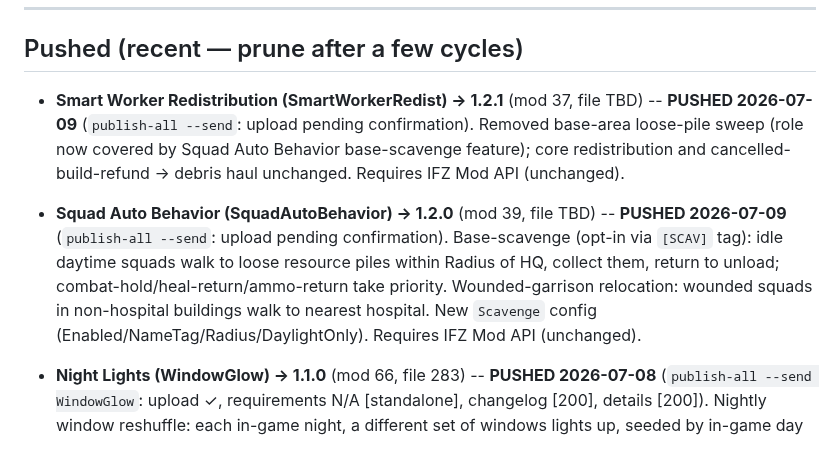
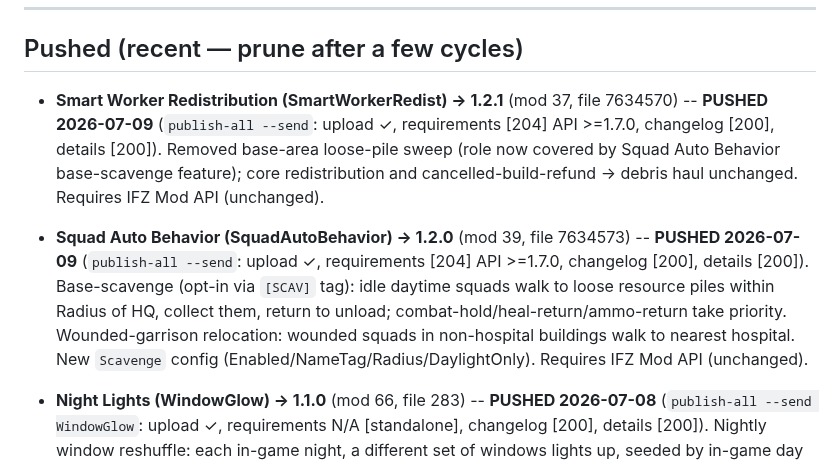
Before and after one commit to JaySNL/IFZMods, a Markdown page: tools/nexus-publish/RELEASE-QUEUE.md, the part around the change. Rendered like a GitHub page.

Commit message:
docs: record real Nexus file ids for SmartWorkerRedist 1.2.1 + SquadAutoBehavior 1.2.0
file 7634570 / 7634573, both publish-all stages confirmed 204/200.

Co-Authored-By: Claude Opus 4.8 (1M context) <noreply@anthropic.com>

```diff
--- a/tools/nexus-publish/RELEASE-QUEUE.md
+++ b/tools/nexus-publish/RELEASE-QUEUE.md
@@ -38,9 +38,9 @@ legacy Playwright path. Auth: `NEXUS_API_KEY` + `NEXUS_COOKIE`/`NEXUS_UA` in `.e
 
 ## Pushed (recent — prune after a few cycles)
 
-- **Smart Worker Redistribution (SmartWorkerRedist) → 1.2.1** (mod 37, file TBD) -- **PUSHED 2026-07-09** (`publish-all --send`: upload pending confirmation). Removed base-area loose-pile sweep (role now covered by Squad Auto Behavior base-scavenge feature); core redistribution and cancelled-build-refund → debris haul unchanged. Requires IFZ Mod API (unchanged).
+- **Smart Worker Redistribution (SmartWorkerRedist) → 1.2.1** (mod 37, file 7634570) -- **PUSHED 2026-07-09** (`publish-all --send`: upload ✓, requirements [204] API >=1.7.0, changelog [200], details [200]). Removed base-area loose-pile sweep (role now covered by Squad Auto Behavior base-scavenge feature); core redistribution and cancelled-build-refund → debris haul unchanged. Requires IFZ Mod API (unchanged).
 
-- **Squad Auto Behavior (SquadAutoBehavior) → 1.2.0** (mod 39, file TBD) -- **PUSHED 2026-07-09** (`publish-all --send`: upload pending confirmation). Base-scavenge (opt-in via `[SCAV]` tag): idle daytime squads walk to loose resource piles within Radius of HQ, collect them, return to unload; combat-hold/heal-return/ammo-return take priority. Wounded-garrison relocation: wounded squads in non-hospital buildings walk to nearest hospital. New `Scavenge` config (Enabled/NameTag/Radius/DaylightOnly). Requires IFZ Mod API (unchanged).
+- **Squad Auto Behavior (SquadAutoBehavior) → 1.2.0** (mod 39, file 7634573) -- **PUSHED 2026-07-09** (`publish-all --send`: upload ✓, requirements [204] API >=1.7.0, changelog [200], details [200]). Base-scavenge (opt-in via `[SCAV]` tag): idle daytime squads walk to loose resource piles within Radius of HQ, collect them, return to unload; combat-hold/heal-return/ammo-return take priority. Wounded-garrison relocation: wounded squads in non-hospital buildings walk to nearest hospital. New `Scavenge` config (Enabled/NameTag/Radius/DaylightOnly). Requires IFZ Mod API (unchanged).
 
 - **Night Lights (WindowGlow) → 1.1.0** (mod 66, file 283) -- **PUSHED 2026-07-08** (`publish-all --send WindowGlow`: upload ✓, requirements N/A [standalone], changelog [200], details [200]). Nightly window reshuffle: each in-game night, a different set of windows lights up, seeded by in-game day number via new shader uniform `_LitSeed` (applied only mid-day so swap never visible mid-night). Deterministic and reload-stable; lit count unchanged (only which windows change). New config `[Lit] VaryNightly` (default true); set false to restore fixed-every-night. No new Harmony patches, no IFZModAPI change. Standalone (no `requires`).
 
```
